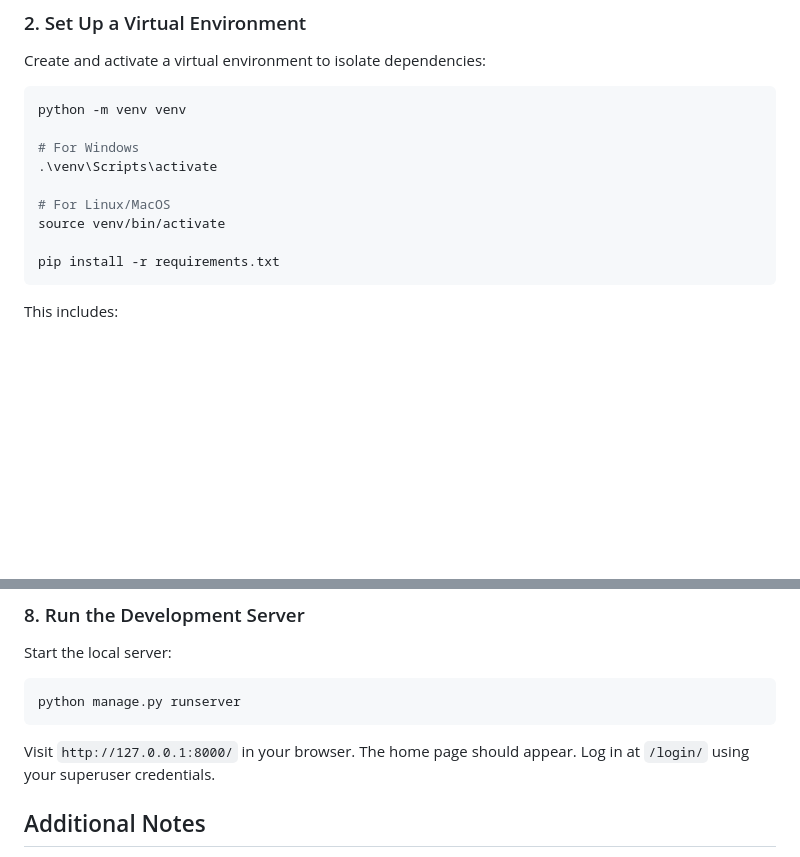
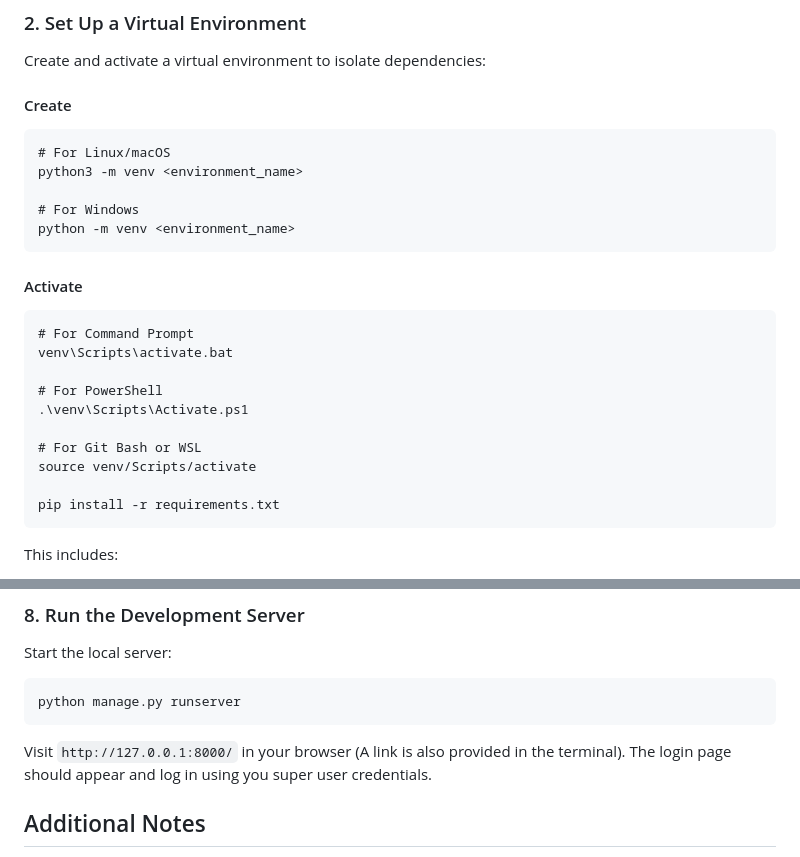
Before and after one commit to Evicencio-05/antique_bookshop, a Markdown page: README.md, 2 parts joined by grey strips. Drawn GitHub-style; blank space fills up the shorter version.

````diff
--- a/README.md
+++ b/README.md
@@ -19,14 +19,26 @@ cd antique_bookshop
 
 ### 2. Set Up a Virtual Environment
 Create and activate a virtual environment to isolate dependencies:
-```bash
-python -m venv venv
+
+#### Create
+```
+# For Linux/macOS
+python3 -m venv <environment_name>
 
 # For Windows
-.\venv\Scripts\activate
+python -m venv <environment_name>
+```
 
-# For Linux/MacOS
-source venv/bin/activate
+#### Activate
+```
+# For Command Prompt
+venv\Scripts\activate.bat
+
+# For PowerShell
+.\venv\Scripts\Activate.ps1
+
+# For Git Bash or WSL
+source venv/Scripts/activate
 
 pip install -r requirements.txt
 ```
@@ -156,7 +168,7 @@ Start the local server:
 python manage.py runserver
 ```
 
-Visit `http://127.0.0.1:8000/` in your browser. The home page should appear. Log in at `/login/` using your superuser credentials.
+Visit `http://127.0.0.1:8000/` in your browser (A link is also provided in the terminal). The login page should appear and log in using you super user credentials.
 
 ## Additional Notes
 
````
Also changed, not shown: other parts of README.md (+1 -1 lines).
